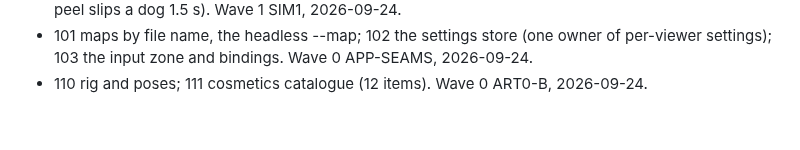
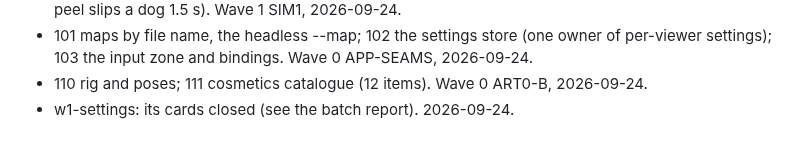
Before and after one commit to Diakov94/Not-the-Time-for-Fish, a Markdown page: tasks/DONE.md, the part around the change. Drawn GitHub-style.

Commit message:
Record w1-settings in DONE
Co-Authored-By: Claude Opus 5.5 (1M context) <noreply@anthropic.com>

```diff
--- a/tasks/DONE.md
+++ b/tasks/DONE.md
@@ -89,3 +89,4 @@
 - 128 map in the round table; 129 water bomb (soaks: a wet cat pings for 20 s); 130 slip trap (a banana peel slips a dog 1.5 s). Wave 1 SIM1, 2026-09-24.
 - 101 maps by file name, the headless --map; 102 the settings store (one owner of per-viewer settings); 103 the input zone and bindings. Wave 0 APP-SEAMS, 2026-09-24.
 - 110 rig and poses; 111 cosmetics catalogue (12 items). Wave 0 ART0-B, 2026-09-24.
+- w1-settings: its cards closed (see the batch report). 2026-09-24.
```
